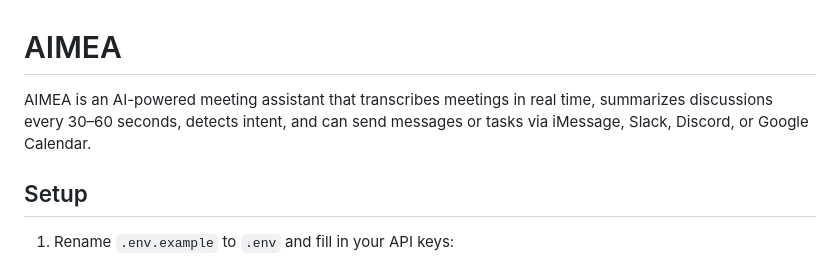
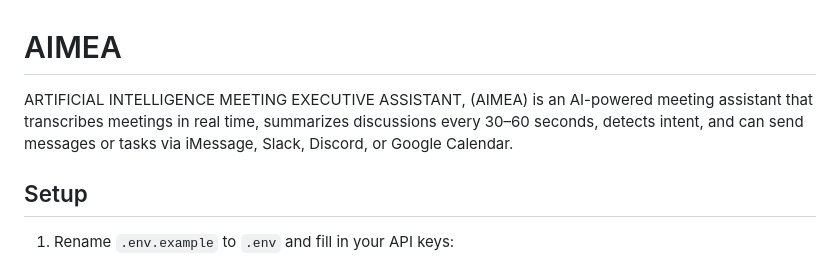
Before and after one commit to michaelxedelstein/AIMEA, a Markdown page: README.md, the part around the change. Rendered like a GitHub page.

```diff
--- a/README.md
+++ b/README.md
@@ -1,6 +1,6 @@
 # AIMEA
 
-AIMEA is an AI-powered meeting assistant that transcribes meetings in real time, summarizes discussions every 30–60 seconds, detects intent, and can send messages or tasks via iMessage, Slack, Discord, or Google Calendar.
+ARTIFICIAL INTELLIGENCE MEETING EXECUTIVE ASSISTANT, (AIMEA) is an AI-powered meeting assistant that transcribes meetings in real time, summarizes discussions every 30–60 seconds, detects intent, and can send messages or tasks via iMessage, Slack, Discord, or Google Calendar.
 
 ## Setup
 
```
